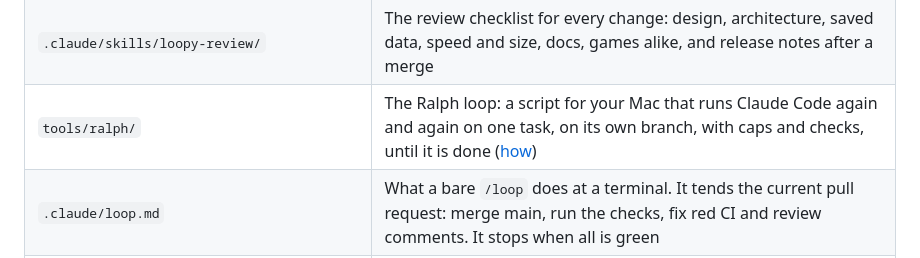
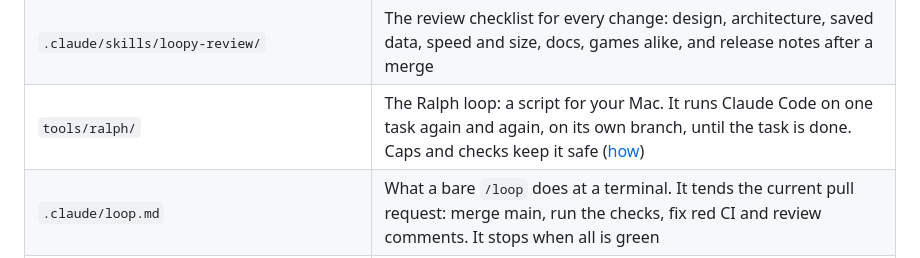
Before and after one commit to amalrajvinoth/loopy, a Markdown page: README.md, the part around the change. Rendered like a GitHub page.

```diff
--- a/README.md
+++ b/README.md
@@ -131,7 +131,7 @@ The site is plain HTML, CSS and JavaScript. One small build step makes the share
 | `.github/workflows/lighthouse.yml` | Once a month, scores the live site on a phone (home page, a game, the guide) and goes red under 90. The reports are kept with the run |
 | `.github/workflows/sync.yml` | Puts the Family sync server live on Cloudflare, once the owner has added the Cloudflare secrets ([how](sync/README.md)) |
 | `.claude/skills/loopy-review/` | The review checklist for every change: design, architecture, saved data, speed and size, docs, games alike, and release notes after a merge |
-| `tools/ralph/` | The Ralph loop: a script for your Mac that runs Claude Code again and again on one task, on its own branch, with caps and checks, until it is done ([how](tools/ralph/README.md)) |
+| `tools/ralph/` | The Ralph loop: a script for your Mac. It runs Claude Code on one task again and again, on its own branch, until the task is done. Caps and checks keep it safe ([how](tools/ralph/README.md)) |
 | `.claude/loop.md` | What a bare `/loop` does at a terminal. It tends the current pull request: merge main, run the checks, fix red CI and review comments. It stops when all is green |
 | `.claude/skills/loopy-docs/` | Which docs a change touches (guide in English and German, FAQ, Help page, READMEs, RELEASES.md) and how to write them in plain English |
 | `plugins/` | Claude Code plugins made from how the owner works: commands for the usual asks, hooks that keep the rules, self-healing checks, and a drift check that keeps them up to date ([how](plugins/README.md)). `python3 plugins/sync.py` copies them into `.claude/`, so every session in this repo has them |
```
Also changed, not shown: tools/ralph/README.md (+9 -2 lines).
